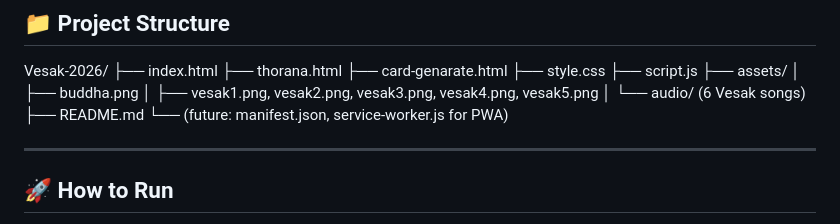
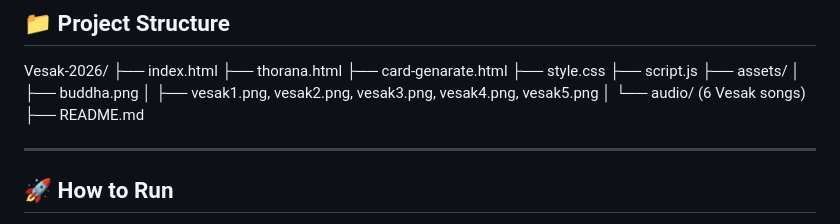
Before and after one commit to chathunga2007/Digital-Vesak-Thorana, a Markdown page: README.md, the part around the change. Drawn GitHub-style.

```diff
--- a/README.md
+++ b/README.md
@@ -77,7 +77,6 @@ Vesak-2026/
 │   ├── vesak1.png, vesak2.png, vesak3.png, vesak4.png, vesak5.png
 │   └── audio/ (6 Vesak songs)
 ├── README.md
-└── (future: manifest.json, service-worker.js for PWA)
 
 ---
 
```
